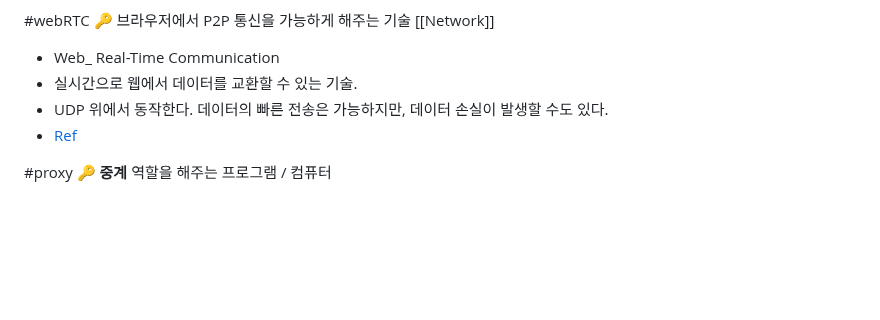
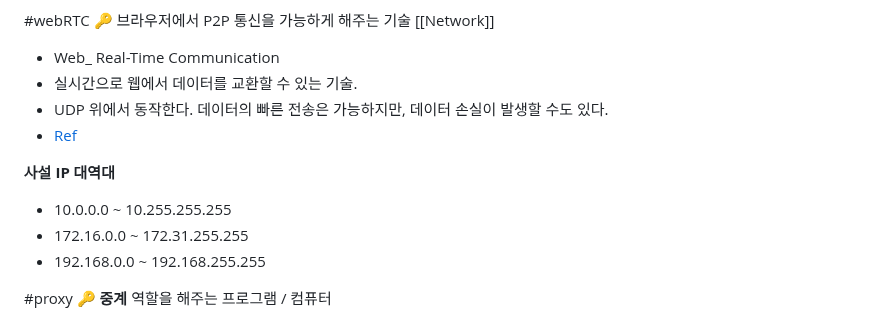
Before and after one commit to codeleo-cat/amari-s-dev-log, a Markdown page: IT Terms.md, the part around the change. GitHub-like rendering; blank space fills up the shorter version.

Commit message:
vault backup: 2024-02-20 16:16:37

```diff
--- a/IT Terms.md
+++ b/IT Terms.md
@@ -281,6 +281,11 @@ ex) 장애 발생 전인 지난 주 목요일에 백업시켜 둔 복원 시점
 - UDP 위에서 동작한다. 데이터의 빠른 전송은 가능하지만, 데이터 손실이 발생할 수도 있다.
 - [Ref](https://wormwlrm.github.io/2021/01/24/Introducing-WebRTC.html)
 
+**사설 IP 대역대**
+- 10.0.0.0 ~ 10.255.255.255
+- 172.16.0.0 ~ 172.31.255.255
+- 192.168.0.0 ~ 192.168.255.255
+
 #proxy 🔑 **중계** 역할을 해주는 프로그램 / 컴퓨터
 - Proxy Server![500](https://www.fortinet.com/content/fortinet-com/ko_kr/resources/cyberglossary/proxy-server/_jcr_content/par/c05_container_copy_c/par/c28_image_copy_copy_.img.jpg/1701208391335.jpg)
 - 종류
```
